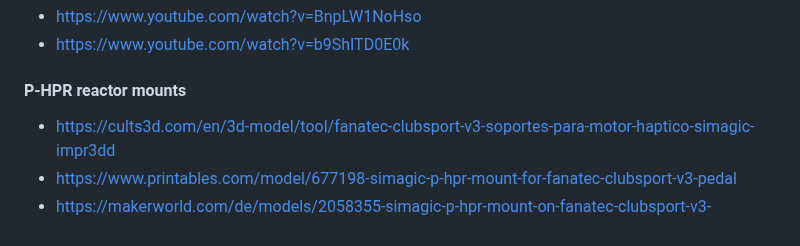
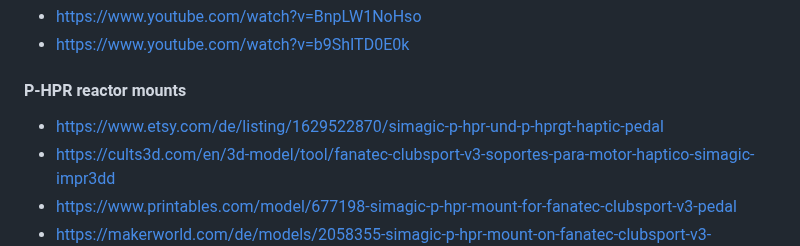
Before and after one commit to samowitsch/fanatec-gt-dd-pro-with-clubsport-pedals-v3, a Markdown page: README.md, the part around the change. Drawn GitHub-style.

```diff
--- a/README.md
+++ b/README.md
@@ -113,6 +113,7 @@ The following table reflects my experiences.
 
 #### P-HPR reactor mounts
 
+* https://www.etsy.com/de/listing/1629522870/simagic-p-hpr-und-p-hprgt-haptic-pedal
 * https://cults3d.com/en/3d-model/tool/fanatec-clubsport-v3-soportes-para-motor-haptico-simagic-impr3dd
 * https://www.printables.com/model/677198-simagic-p-hpr-mount-for-fanatec-clubsport-v3-pedal
 * https://makerworld.com/de/models/2058355-simagic-p-hpr-mount-on-fanatec-clubsport-v3-pedals#profileId-2222102
```
Also changed, not shown: images/diy-inspiration/iap_600x600.7021990489_a7zuv33g.jpg (added), 4 other files.
